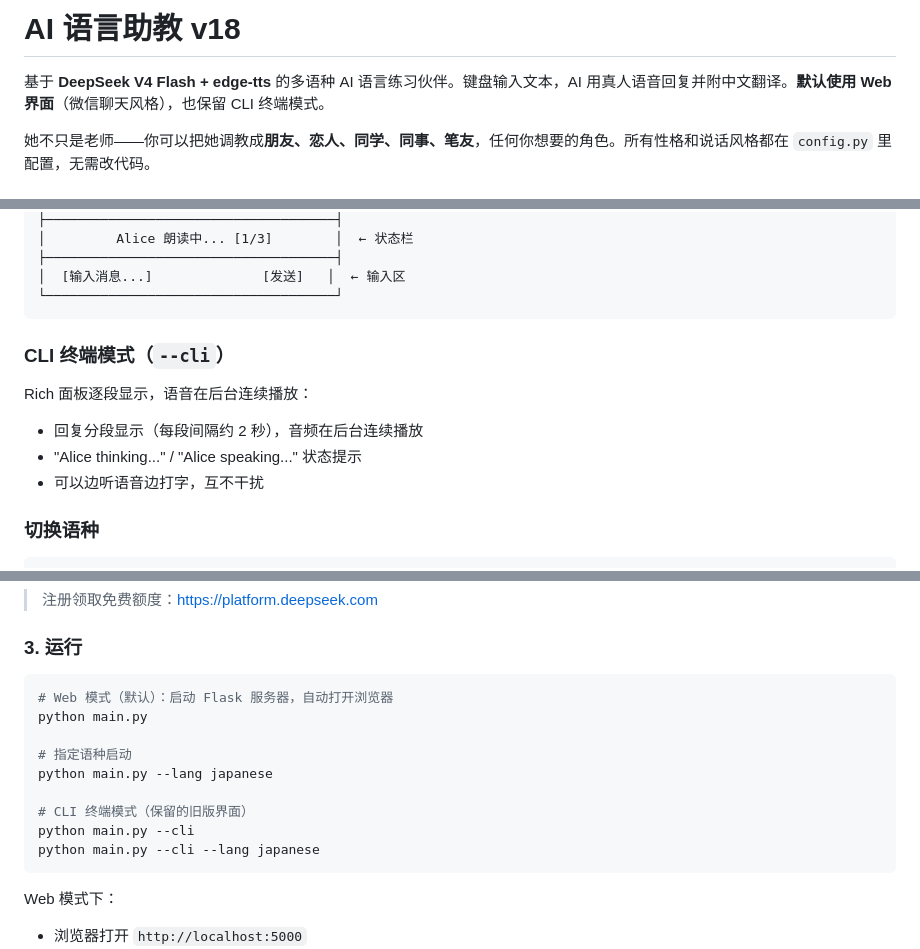
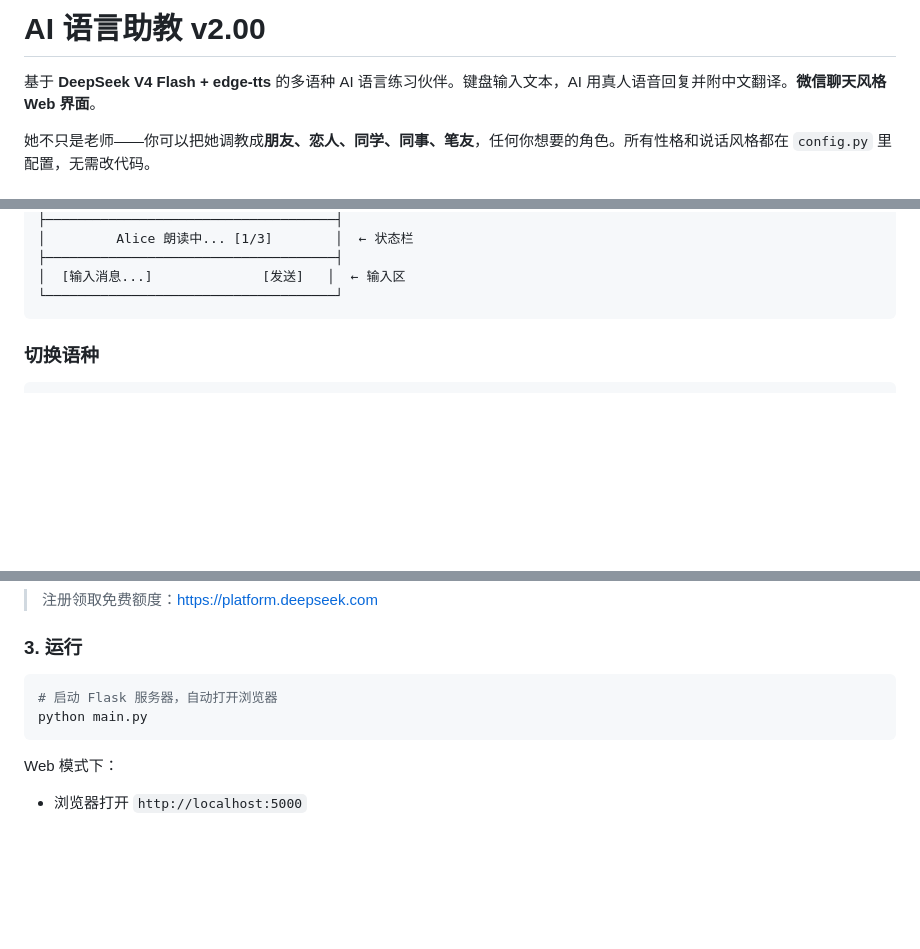
Before and after one commit to hushouyi/Foreign_language_tutor, a Markdown page: README.md, 3 parts joined by grey strips. Rendered like a GitHub page; blank space fills up the shorter version.

Commit message:
bump to v2.00

````diff
--- a/README.md
+++ b/README.md
@@ -1,6 +1,6 @@
-# AI 语言助教 v18
+# AI 语言助教 v2.00
 
-基于 **DeepSeek V4 Flash + edge-tts** 的多语种 AI 语言练习伙伴。键盘输入文本，AI 用真人语音回复并附中文翻译。**默认使用 Web 界面**（微信聊天风格），也保留 CLI 终端模式。
+基于 **DeepSeek V4 Flash + edge-tts** 的多语种 AI 语言练习伙伴。键盘输入文本，AI 用真人语音回复并附中文翻译。**微信聊天风格 Web 界面**。
 
 她不只是老师——你可以把她调教成**朋友、恋人、同学、同事、笔友**，任何你想要的角色。所有性格和说话风格都在 `config.py` 里配置，无需改代码。
 
@@ -32,13 +32,6 @@
 │  [输入消息...]              [发送]   │  ← 输入区
 └─────────────────────────────────────┘
 ```
-
-### CLI 终端模式（`--cli`）
-
-Rich 面板逐段显示，语音在后台连续播放：
-- 回复分段显示（每段间隔约 2 秒），音频在后台连续播放
-- "Alice thinking..." / "Alice speaking..." 状态提示
-- 可以边听语音边打字，互不干扰
 
 ### 切换语种
 
@@ -84,15 +77,8 @@ DEEPSEEK_MODEL = "deepseek-v4-flash"
 ### 3. 运行
 
 ```bash
-# Web 模式（默认）：启动 Flask 服务器，自动打开浏览器
+# 启动 Flask 服务器，自动打开浏览器
 python main.py
-
-# 指定语种启动
-python main.py --lang japanese
-
-# CLI 终端模式（保留的旧版界面）
-python main.py --cli
-python main.py --cli --lang japanese
 ```
 
 Web 模式下：
````
Also changed, not shown: other parts of README.md (+1 -1 lines).
